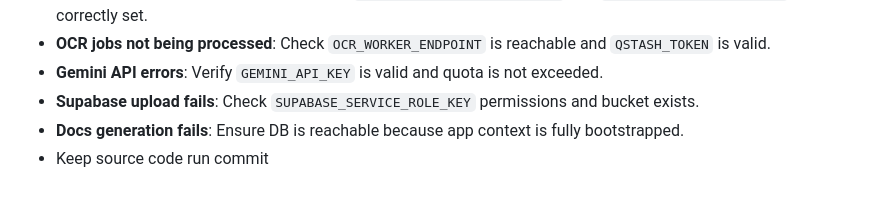
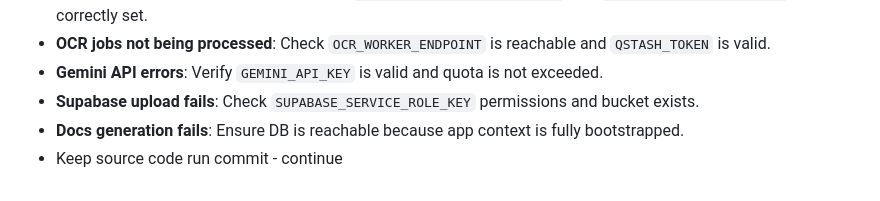
Before and after one commit to KhanhTrinh1703/nuoilon-be, a Markdown page: README.md, the part around the change. Drawn GitHub-style.

Commit message:
Update README with source code run commit note

```diff
--- a/README.md
+++ b/README.md
@@ -162,4 +162,4 @@ npm run docs:serve
 - **Gemini API errors**: Verify `GEMINI_API_KEY` is valid and quota is not exceeded.
 - **Supabase upload fails**: Check `SUPABASE_SERVICE_ROLE_KEY` permissions and bucket exists.
 - **Docs generation fails**: Ensure DB is reachable because app context is fully bootstrapped.
-- Keep source code run commit
+- Keep source code run commit - continue
```
